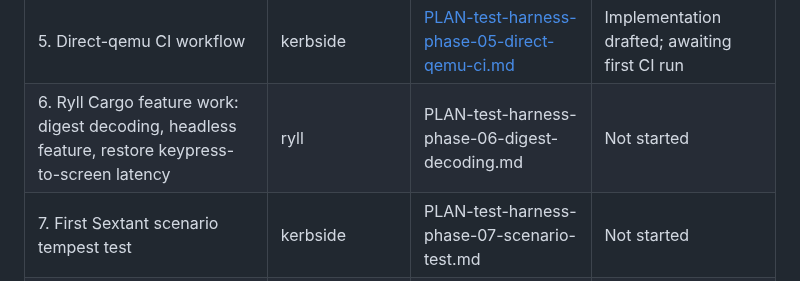
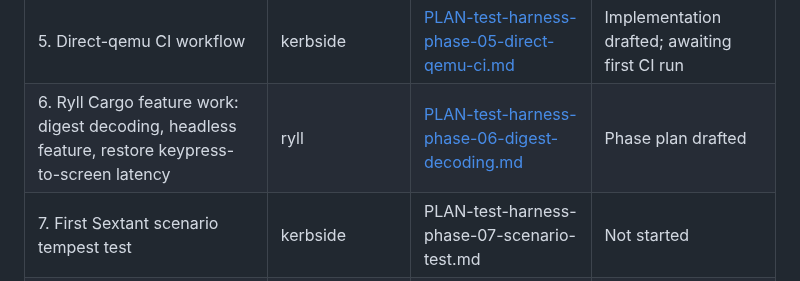
Before and after one commit to shakenfist/kerbside, a Markdown page: docs/plans/PLAN-test-harness.md, the part around the change. GitHub-like rendering.

```diff
--- a/docs/plans/PLAN-test-harness.md
+++ b/docs/plans/PLAN-test-harness.md
@@ -240,7 +240,7 @@ searchable from one place.
 | 3. Control socket on Ryll | ryll | [PLAN-test-harness-phase-03-control-socket.md](PLAN-test-harness-phase-03-control-socket.md) | Implementation complete; PR pending operator |
 | 4. Port latency loadtest to control socket and remove legacy `testclient/ryll/` | kerbside | [PLAN-test-harness-phase-04-port-latency.md](PLAN-test-harness-phase-04-port-latency.md) | Implementation complete; PR pending operator |
 | 5. Direct-qemu CI workflow | kerbside | [PLAN-test-harness-phase-05-direct-qemu-ci.md](PLAN-test-harness-phase-05-direct-qemu-ci.md) | Implementation drafted; awaiting first CI run |
-| 6. Ryll Cargo feature work: digest decoding, headless feature, restore keypress-to-screen latency | ryll | PLAN-test-harness-phase-06-digest-decoding.md | Not started |
+| 6. Ryll Cargo feature work: digest decoding, headless feature, restore keypress-to-screen latency | ryll | [PLAN-test-harness-phase-06-digest-decoding.md](PLAN-test-harness-phase-06-digest-decoding.md) | Phase plan drafted |
 | 7. First Sextant scenario tempest test | kerbside | PLAN-test-harness-phase-07-scenario-test.md | Not started |
 | 8. OpenStack CI lane disposition | kerbside | PLAN-test-harness-phase-08-openstack-disposition.md | Not started |
 
```
Also changed, not shown: docs/plans/PLAN-test-harness-phase-06-digest-decoding.md (added, +551 -0 lines).
